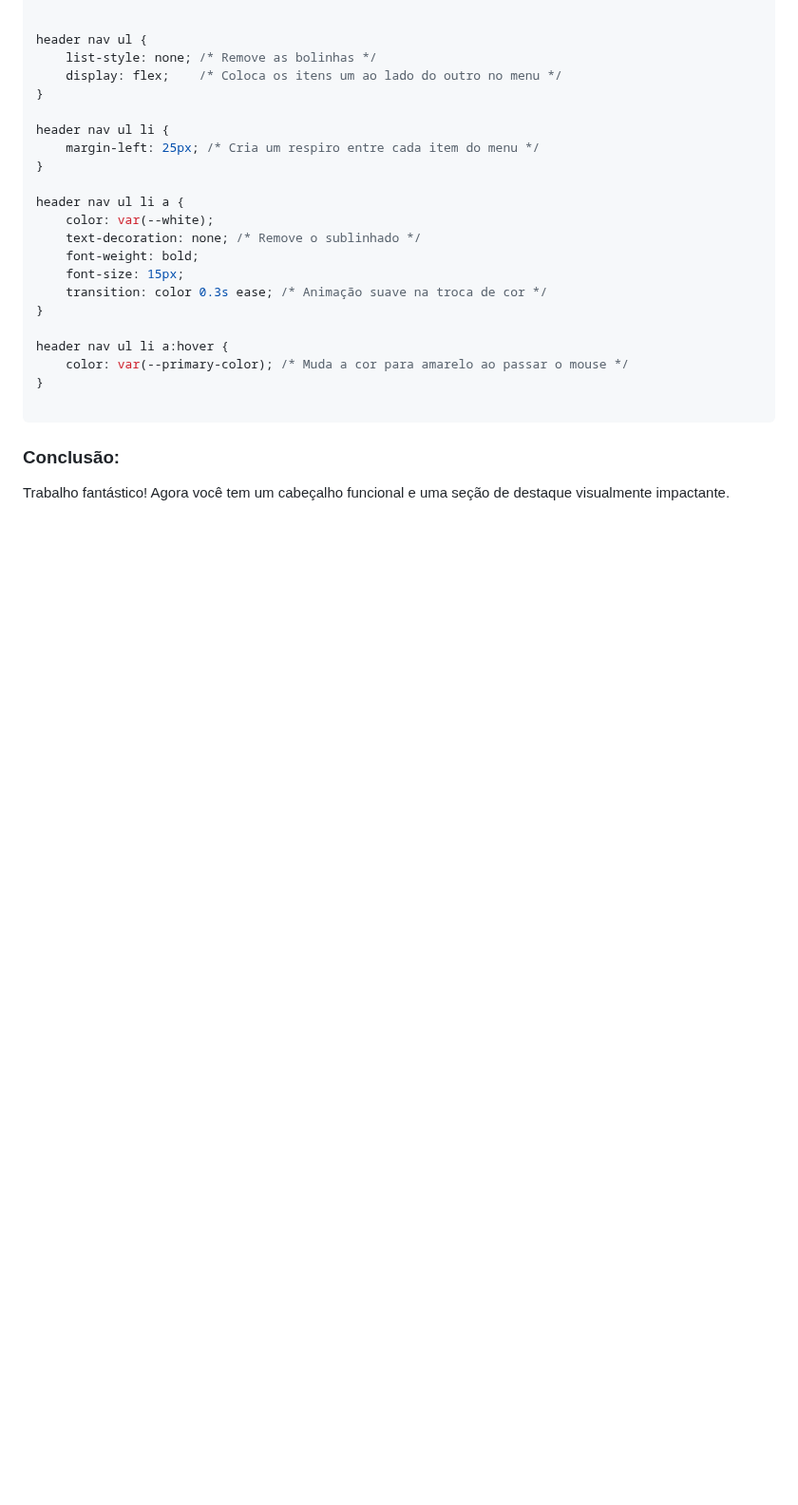
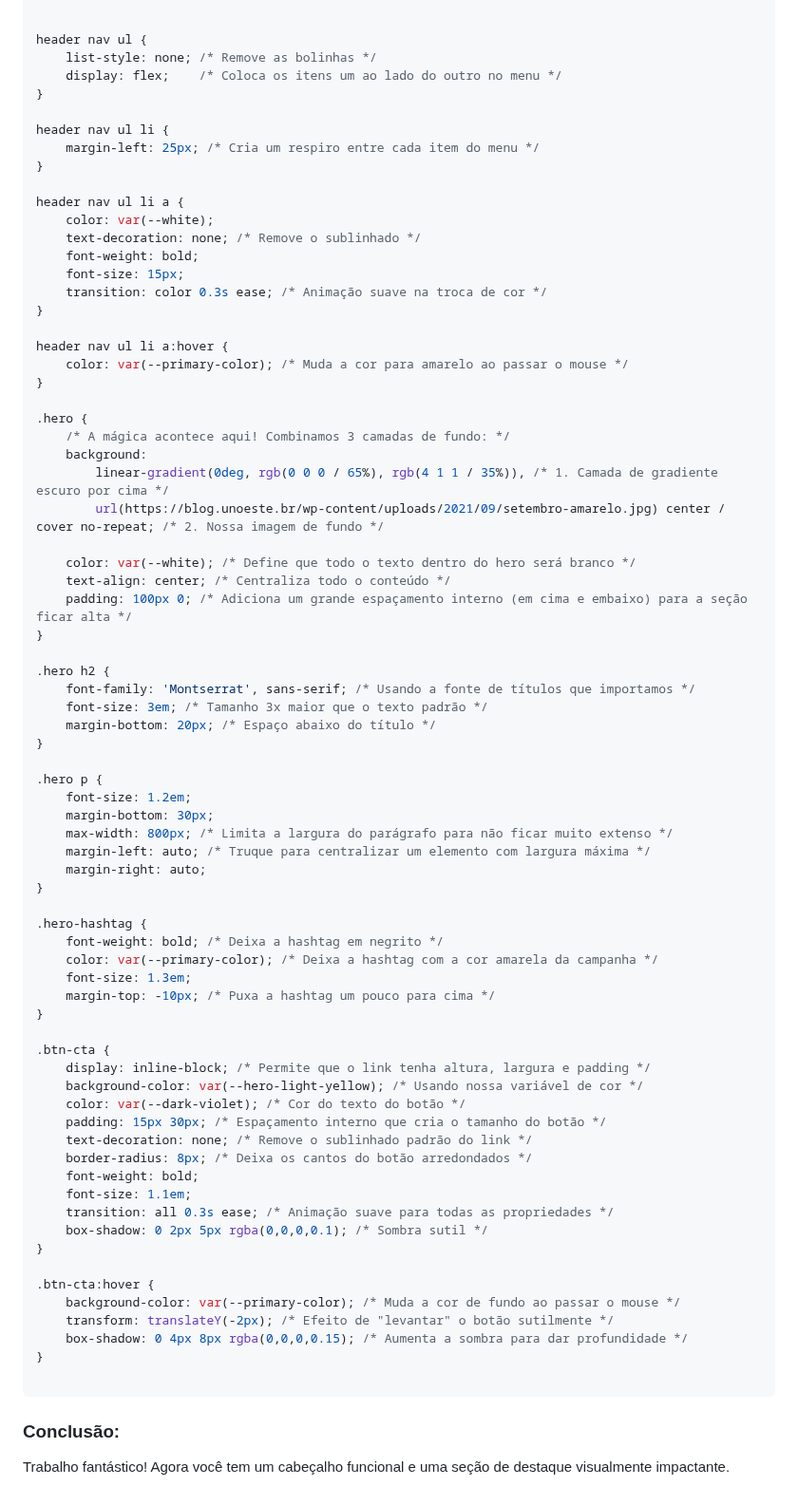
Before and after one commit to lidymonteiro/setembro-amarelo, a Markdown page: docs/aula02.md, the part around one of its changes. Shown at 95% size. GitHub-like rendering; blank space fills up the shorter version.

````diff
--- a/docs/aula02.md
+++ b/docs/aula02.md
@@ -380,6 +382,57 @@ header nav ul li a:hover {
     color: var(--primary-color); /* Muda a cor para amarelo ao passar o mouse */
 }
 
+.hero {
+    /* A mágica acontece aqui! Combinamos 3 camadas de fundo: */
+    background:
+        linear-gradient(0deg, rgb(0 0 0 / 65%), rgb(4 1 1 / 35%)), /* 1. Camada de gradiente escuro por cima */
+        url(https://blog.unoeste.br/wp-content/uploads/2021/09/setembro-amarelo.jpg) center / cover no-repeat; /* 2. Nossa imagem de fundo */
+
+    color: var(--white); /* Define que todo o texto dentro do hero será branco */
+    text-align: center; /* Centraliza todo o conteúdo */
+    padding: 100px 0; /* Adiciona um grande espaçamento interno (em cima e embaixo) para a seção ficar alta */
+}
+
+.hero h2 {
+    font-family: 'Montserrat', sans-serif; /* Usando a fonte de títulos que importamos */
+    font-size: 3em; /* Tamanho 3x maior que o texto padrão */
+    margin-bottom: 20px; /* Espaço abaixo do título */
+}
+
+.hero p {
+    font-size: 1.2em;
+    margin-bottom: 30px;
+    max-width: 800px; /* Limita a largura do parágrafo para não ficar muito extenso */
+    margin-left: auto; /* Truque para centralizar um elemento com largura máxima */
+    margin-right: auto;
+}
+
+.hero-hashtag {
+    font-weight: bold; /* Deixa a hashtag em negrito */
+    color: var(--primary-color); /* Deixa a hashtag com a cor amarela da campanha */
+    font-size: 1.3em;
+    margin-top: -10px; /* Puxa a hashtag um pouco para cima */
+}
+
+.btn-cta {
+    display: inline-block; /* Permite que o link tenha altura, largura e padding */
+    background-color: var(--hero-light-yellow); /* Usando nossa variável de cor */
+    color: var(--dark-violet); /* Cor do texto do botão */
+    padding: 15px 30px; /* Espaçamento interno que cria o tamanho do botão */
+    text-decoration: none; /* Remove o sublinhado padrão do link */
+    border-radius: 8px; /* Deixa os cantos do botão arredondados */
+    font-weight: bold;
+    font-size: 1.1em;
+    transition: all 0.3s ease; /* Animação suave para todas as propriedades */
+    box-shadow: 0 2px 5px rgba(0,0,0,0.1); /* Sombra sutil */
+}
+
+.btn-cta:hover {
+    background-color: var(--primary-color); /* Muda a cor de fundo ao passar o mouse */
+    transform: translateY(-2px); /* Efeito de "levantar" o botão sutilmente */
+    box-shadow: 0 4px 8px rgba(0,0,0,0.15); /* Aumenta a sombra para dar profundidade */
+}
+
 ```
 
 
````
Also changed, not shown: other parts of docs/aula02.md (+3 -1 lines).
